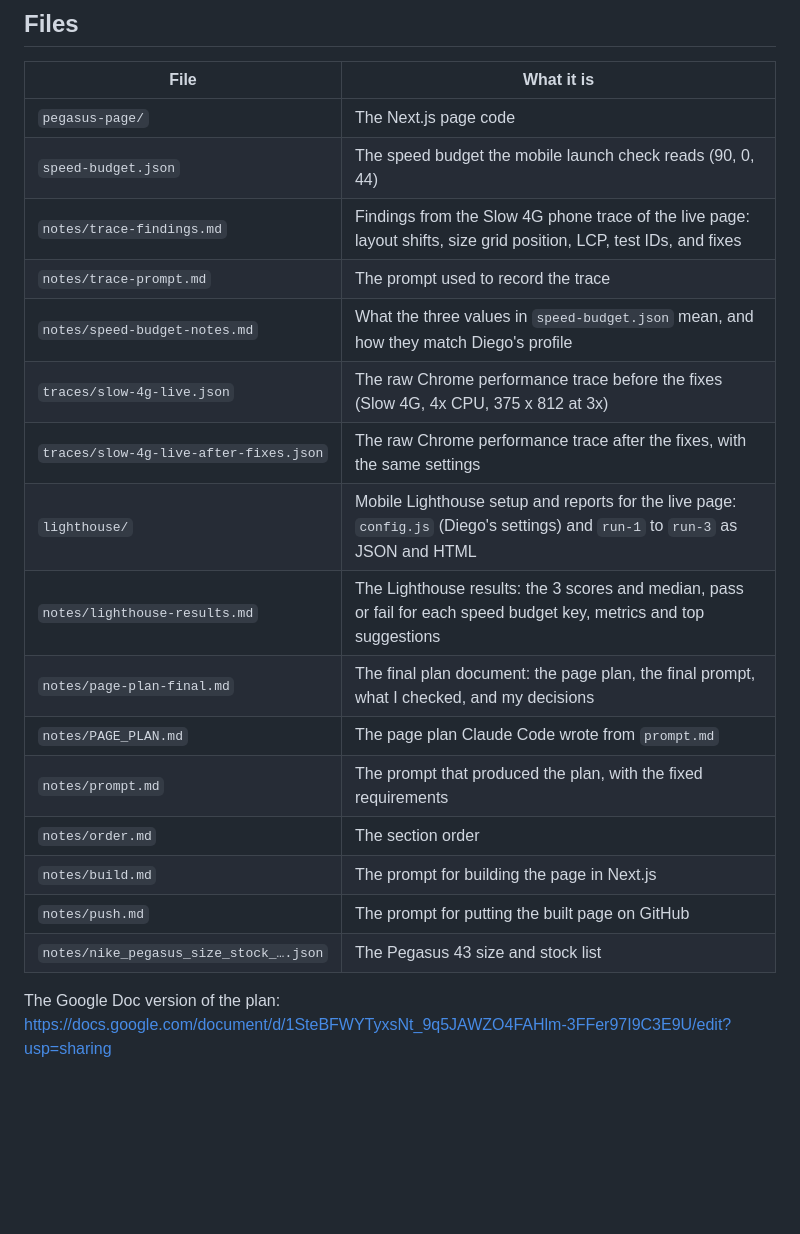
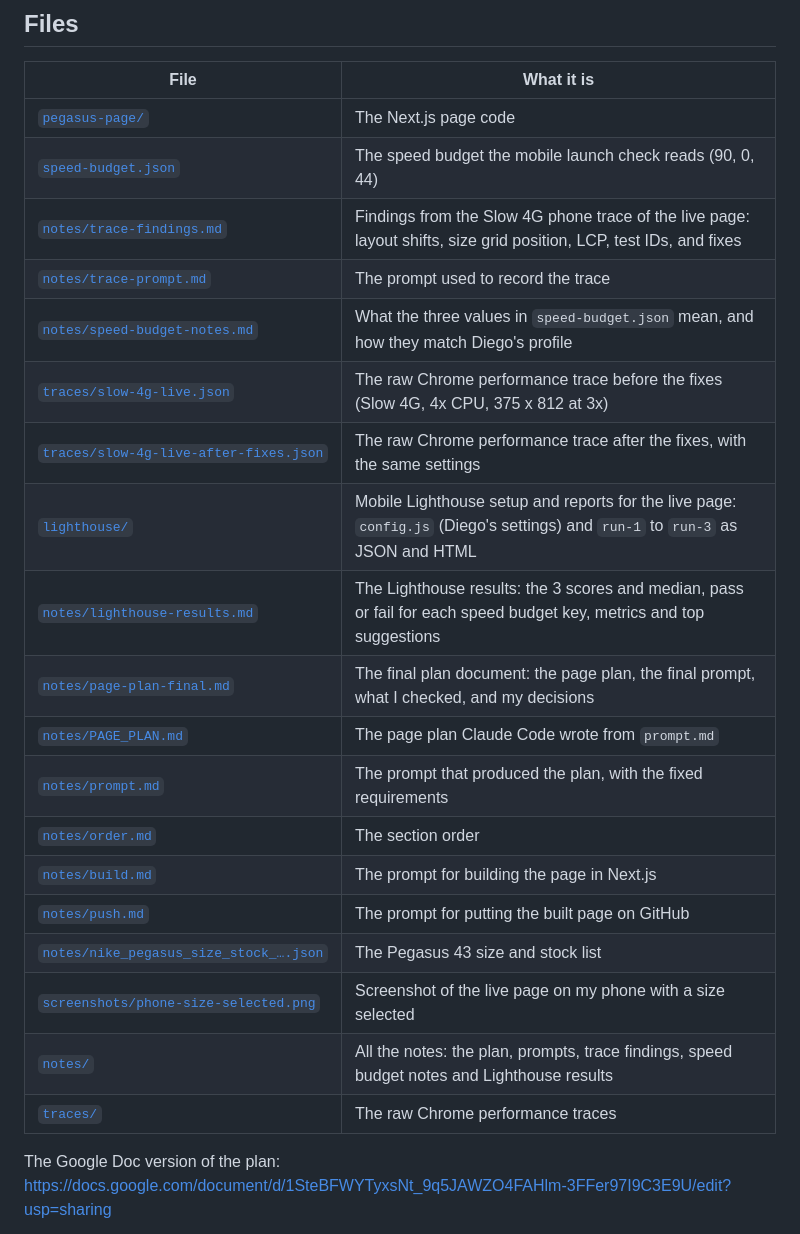
Before and after one commit to snehabaid1998-byte/nike-pegasus-phone-page, a Markdown page: README.md, the part around one of its changes. GitHub-like rendering; blank space fills up the shorter version.

Commit message:
Add phone screenshot and live URL to README
Co-Authored-By: Claude Opus 5.5 <noreply@anthropic.com>

```diff
--- a/README.md
+++ b/README.md
@@ -26,22 +34,25 @@ The page is planned at **375 px wide**, with a first screen of 375 x 667 px. Eve
 
 | File | What it is |
 |---|---|
-| `pegasus-page/` | The Next.js page code |
-| `speed-budget.json` | The speed budget the mobile launch check reads (90, 0, 44) |
-| `notes/trace-findings.md` | Findings from the Slow 4G phone trace of the live page: layout shifts, size grid position, LCP, test IDs, and fixes |
-| `notes/trace-prompt.md` | The prompt used to record the trace |
-| `notes/speed-budget-notes.md` | What the three values in `speed-budget.json` mean, and how they match Diego's profile |
-| `traces/slow-4g-live.json` | The raw Chrome performance trace before the fixes (Slow 4G, 4x CPU, 375 x 812 at 3x) |
-| `traces/slow-4g-live-after-fixes.json` | The raw Chrome performance trace after the fixes, with the same settings |
-| `lighthouse/` | Mobile Lighthouse setup and reports for the live page: `config.js` (Diego's settings) and `run-1` to `run-3` as JSON and HTML |
-| `notes/lighthouse-results.md` | The Lighthouse results: the 3 scores and median, pass or fail for each speed budget key, metrics and top suggestions |
-| `notes/page-plan-final.md` | The final plan document: the page plan, the final prompt, what I checked, and my decisions |
-| `notes/PAGE_PLAN.md` | The page plan Claude Code wrote from `prompt.md` |
-| `notes/prompt.md` | The prompt that produced the plan, with the fixed requirements |
-| `notes/order.md` | The section order |
-| `notes/build.md` | The prompt for building the page in Next.js |
-| `notes/push.md` | The prompt for putting the built page on GitHub |
-| `notes/nike_pegasus_size_stock_….json` | The Pegasus 43 size and stock list |
+| [`pegasus-page/`](pegasus-page/) | The Next.js page code |
+| [`speed-budget.json`](speed-budget.json) | The speed budget the mobile launch check reads (90, 0, 44) |
+| [`notes/trace-findings.md`](notes/trace-findings.md) | Findings from the Slow 4G phone trace of the live page: layout shifts, size grid position, LCP, test IDs, and fixes |
+| [`notes/trace-prompt.md`](notes/trace-prompt.md) | The prompt used to record the trace |
+| [`notes/speed-budget-notes.md`](notes/speed-budget-notes.md) | What the three values in `speed-budget.json` mean, and how they match Diego's profile |
+| [`traces/slow-4g-live.json`](traces/slow-4g-live.json) | The raw Chrome performance trace before the fixes (Slow 4G, 4x CPU, 375 x 812 at 3x) |
+| [`traces/slow-4g-live-after-fixes.json`](traces/slow-4g-live-after-fixes.json) | The raw Chrome performance trace after the fixes, with the same settings |
+| [`lighthouse/`](lighthouse/) | Mobile Lighthouse setup and reports for the live page: `config.js` (Diego's settings) and `run-1` to `run-3` as JSON and HTML |
+| [`notes/lighthouse-results.md`](notes/lighthouse-results.md) | The Lighthouse results: the 3 scores and median, pass or fail for each speed budget key, metrics and top suggestions |
+| [`notes/page-plan-final.md`](notes/page-plan-final.md) | The final plan document: the page plan, the final prompt, what I checked, and my decisions |
+| [`notes/PAGE_PLAN.md`](notes/PAGE_PLAN.md) | The page plan Claude Code wrote from `prompt.md` |
+| [`notes/prompt.md`](notes/prompt.md) | The prompt that produced the plan, with the fixed requirements |
+| [`notes/order.md`](notes/order.md) | The section order |
+| [`notes/build.md`](notes/build.md) | The prompt for building the page in Next.js |
+| [`notes/push.md`](notes/push.md) | The prompt for putting the built page on GitHub |
+| [`notes/nike_pegasus_size_stock_….json`](notes/nike_pegasus_size_stock_b2ebb9fac7f74d6a8bb3432d7642176f.json) | The Pegasus 43 size and stock list |
+| [`screenshots/phone-size-selected.png`](screenshots/phone-size-selected.png) | Screenshot of the live page on my phone with a size selected |
+| [`notes/`](notes) | All the notes: the plan, prompts, trace findings, speed budget notes and Lighthouse results |
+| [`traces/`](traces) | The raw Chrome performance traces |
 
 The Google Doc version of the plan: https://docs.google.com/document/d/1SteBFWYTyxsNt_9q5JAWZO4FAHlm-3FFer97I9C3E9U/edit?usp=sharing
 
```
Also changed, not shown: other parts of README.md (+8 -0 lines), screenshots/phone-size-selected.png (added).
